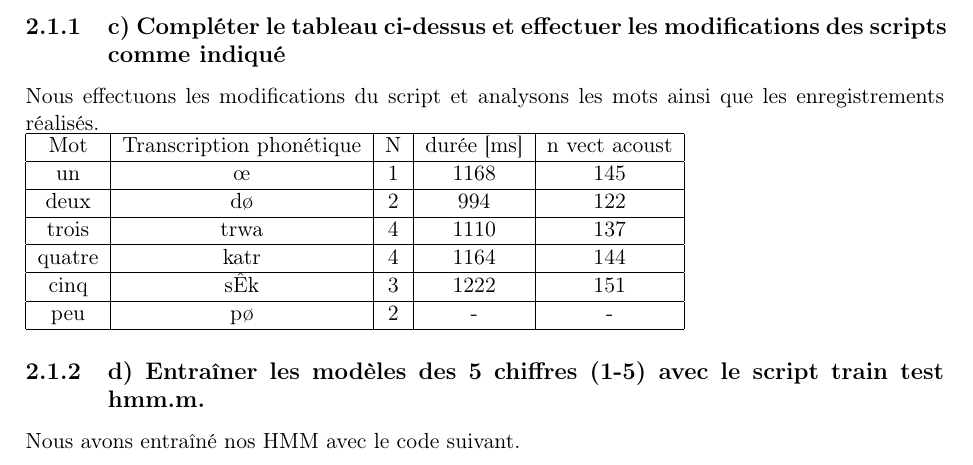
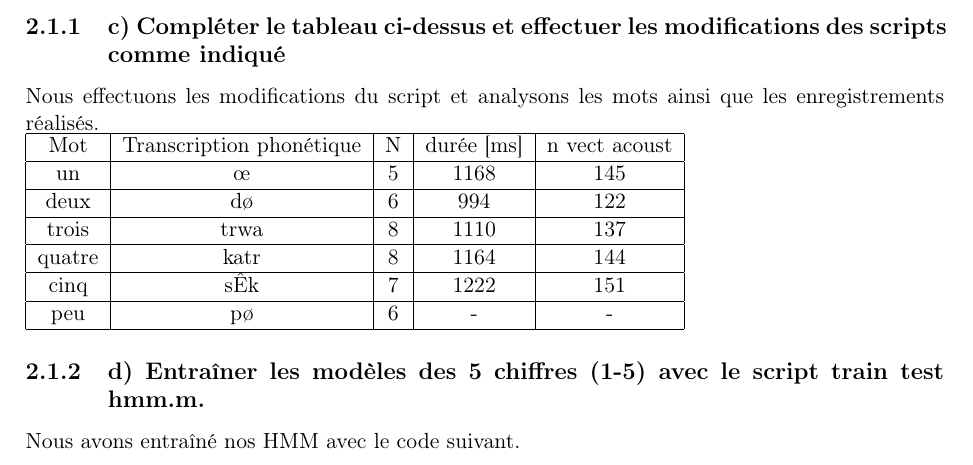
Before and after one commit to mattfavre/MPRI_Lab3, a LaTeX document (Rapport/__Rapport.tex, which reads Rapport/Ressources/Chapters/2_Exercice1.tex): part of page 4 of 8, cut so that both start at the same text. Compiled offline with pdfLaTeX.

Commit message:
Changement titre et Valeur N

```diff
--- a/Rapport/Ressources/Chapters/2_Exercice1.tex
+++ b/Rapport/Ressources/Chapters/2_Exercice1.tex
@@ -19,17 +19,17 @@ Nous effectuons les modifications du script et analysons les mots ainsi que les
 \hline
 Mot & Transcription phonétique & N & durée [ms] & n vect acoust \\
 \hline
-un & œ & 1 & 1168 & 145 \\
+un & œ & 5 & 1168 & 145 \\
 \hline
-deux & dø & 2 & 994 & 122 \\
+deux & dø & 6 & 994 & 122 \\
 \hline
-trois & trwa & 4 & 1110 & 137 \\
+trois & trwa & 8 & 1110 & 137 \\
 \hline
-quatre & katr & 4 & 1164 & 144 \\
+quatre & katr & 8 & 1164 & 144 \\
 \hline
-cinq & sÊk & 3 & 1222 & 151 \\
+cinq & sÊk & 7 & 1222 & 151 \\
 \hline
-peu & pø & 2 & - & - \\
+peu & pø & 6 & - & - \\
 \hline
 \end{tabular}
 
```
Also changed, not shown: Rapport/Ressources/Chapters/2_Exercice1.tex (2 more changed lines).
